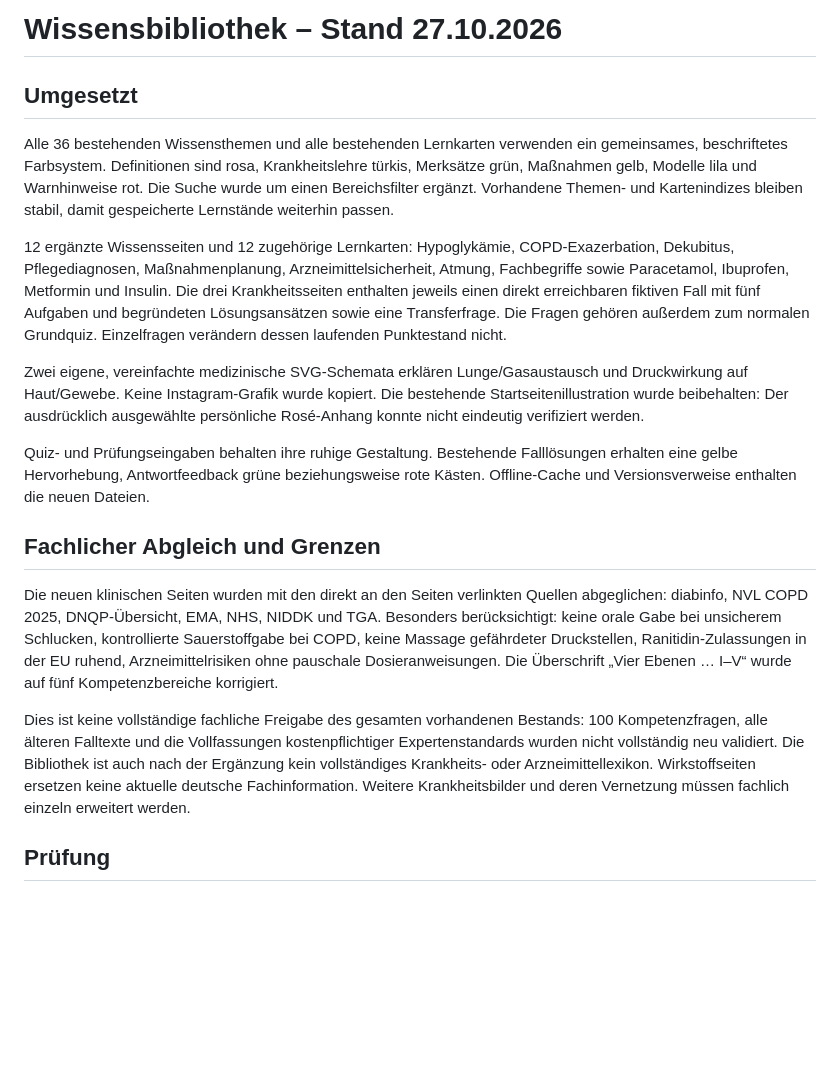
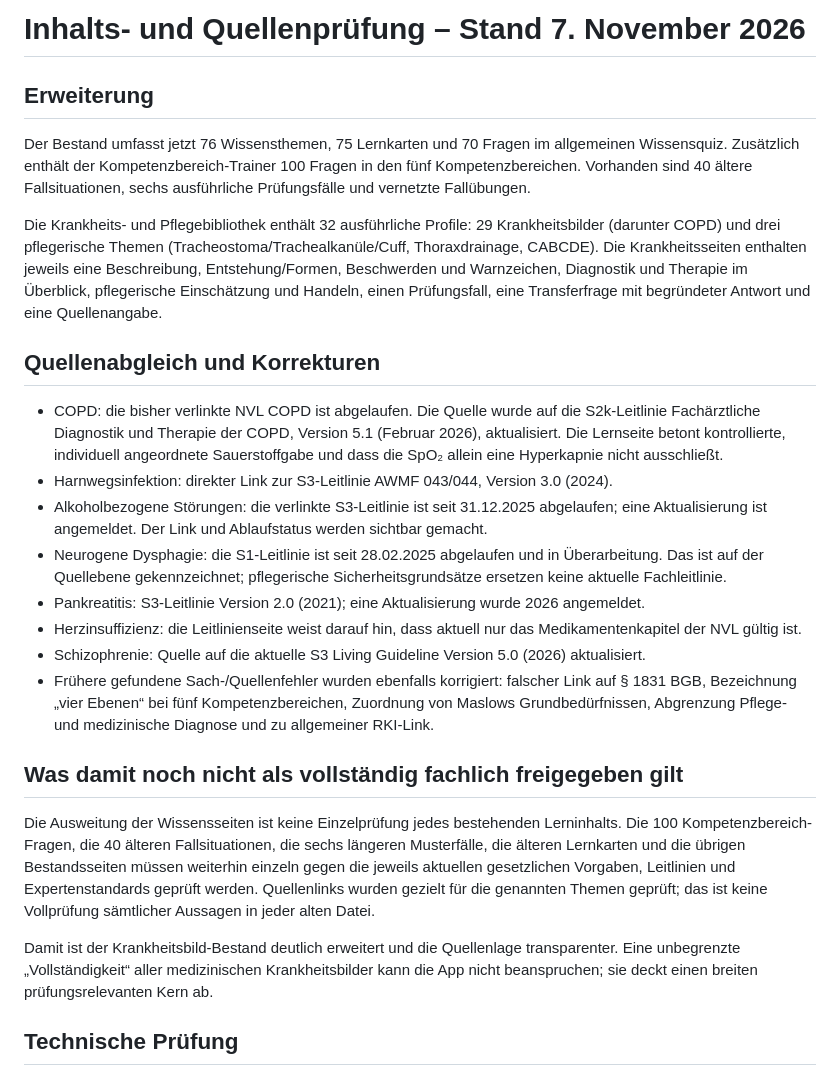
Before and after one commit to anastasiaruppel23-design/PflegeExamen, a Markdown page: REVIEW.md, the part around one of its changes. Rendered like a GitHub page; blank space fills up the shorter version.

Commit message:
Document content scope and source currency

```diff
--- a/REVIEW.md
+++ b/REVIEW.md
@@ -1,20 +1,27 @@
-# Wissensbibliothek – Stand 27.10.2026
+# Inhalts- und Quellenprüfung – Stand 7. November 2026
 
-## Umgesetzt
+## Erweiterung
 
-Alle 36 bestehenden Wissensthemen und alle bestehenden Lernkarten verwenden ein gemeinsames, beschriftetes Farbsystem. Definitionen sind rosa, Krankheitslehre türkis, Merksätze grün, Maßnahmen gelb, Modelle lila und Warnhinweise rot. Die Suche wurde um einen Bereichsfilter ergänzt. Vorhandene Themen- und Kartenindizes bleiben stabil, damit gespeicherte Lernstände weiterhin passen.
+Der Bestand umfasst jetzt 76 Wissensthemen, 75 Lernkarten und 70 Fragen im allgemeinen Wissensquiz. Zusätzlich enthält der Kompetenzbereich-Trainer 100 Fragen in den fünf Kompetenzbereichen. Vorhanden sind 40 ältere Fallsituationen, sechs ausführliche Prüfungsfälle und vernetzte Fallübungen.
 
-12 ergänzte Wissensseiten und 12 zugehörige Lernkarten: Hypoglykämie, COPD-Exazerbation, Dekubitus, Pflegediagnosen, Maßnahmenplanung, Arzneimittelsicherheit, Atmung, Fachbegriffe sowie Paracetamol, Ibuprofen, Metformin und Insulin. Die drei Krankheitsseiten enthalten jeweils einen direkt erreichbaren fiktiven Fall mit fünf Aufgaben und begründeten Lösungsansätzen sowie eine Transferfrage. Die Fragen gehören außerdem zum normalen Grundquiz. Einzelfragen verändern dessen laufenden Punktestand nicht.
+Die Krankheits- und Pflegebibliothek enthält 32 ausführliche Profile: 29 Krankheitsbilder (darunter COPD) und drei pflegerische Themen (Tracheostoma/Trachealkanüle/Cuff, Thoraxdrainage, CABCDE). Die Krankheitsseiten enthalten jeweils eine Beschreibung, Entstehung/Formen, Beschwerden und Warnzeichen, Diagnostik und Therapie im Überblick, pflegerische Einschätzung und Handeln, einen Prüfungsfall, eine Transferfrage mit begründeter Antwort und eine Quellenangabe.
 
-Zwei eigene, vereinfachte medizinische SVG-Schemata erklären Lunge/Gasaustausch und Druckwirkung auf Haut/Gewebe. Keine Instagram-Grafik wurde kopiert. Die bestehende Startseitenillustration wurde beibehalten: Der ausdrücklich ausgewählte persönliche Rosé-Anhang konnte nicht eindeutig verifiziert werden.
+## Quellenabgleich und Korrekturen
 
-Quiz- und Prüfungseingaben behalten ihre ruhige Gestaltung. Bestehende Falllösungen erhalten eine gelbe Hervorhebung, Antwortfeedback grüne beziehungsweise rote Kästen. Offline-Cache und Versionsverweise enthalten die neuen Dateien.
+- COPD: die bisher verlinkte NVL COPD ist abgelaufen. Die Quelle wurde auf die S2k-Leitlinie Fachärztliche Diagnostik und Therapie der COPD, Version 5.1 (Februar 2026), aktualisiert. Die Lernseite betont kontrollierte, individuell angeordnete Sauerstoffgabe und dass die SpO₂ allein eine Hyperkapnie nicht ausschließt.
+- Harnwegsinfektion: direkter Link zur S3-Leitlinie AWMF 043/044, Version 3.0 (2024).
+- Alkoholbezogene Störungen: die verlinkte S3-Leitlinie ist seit 31.12.2025 abgelaufen; eine Aktualisierung ist angemeldet. Der Link und Ablaufstatus werden sichtbar gemacht.
+- Neurogene Dysphagie: die S1-Leitlinie ist seit 28.02.2025 abgelaufen und in Überarbeitung. Das ist auf der Quellebene gekennzeichnet; pflegerische Sicherheitsgrundsätze ersetzen keine aktuelle Fachleitlinie.
+- Pankreatitis: S3-Leitlinie Version 2.0 (2021); eine Aktualisierung wurde 2026 angemeldet.
+- Herzinsuffizienz: die Leitlinienseite weist darauf hin, dass aktuell nur das Medikamentenkapitel der NVL gültig ist.
+- Schizophrenie: Quelle auf die aktuelle S3 Living Guideline Version 5.0 (2026) aktualisiert.
+- Frühere gefundene Sach-/Quellenfehler wurden ebenfalls korrigiert: falscher Link auf § 1831 BGB, Bezeichnung „vier Ebenen“ bei fünf Kompetenzbereichen, Zuordnung von Maslows Grundbedürfnissen, Abgrenzung Pflege- und medizinische Diagnose und zu allgemeiner RKI-Link.
 
-## Fachlicher Abgleich und Grenzen
+## Was damit noch nicht als vollständig fachlich freigegeben gilt
 
-Die neuen klinischen Seiten wurden mit den direkt an den Seiten verlinkten Quellen abgeglichen: diabinfo, NVL COPD 2025, DNQP-Übersicht, EMA, NHS, NIDDK und TGA. Besonders berücksichtigt: keine orale Gabe bei unsicherem Schlucken, kontrollierte Sauerstoffgabe bei COPD, keine Massage gefährdeter Druckstellen, Ranitidin-Zulassungen in der EU ruhend, Arzneimittelrisiken ohne pauschale Dosieranweisungen. Die Überschrift „Vier Ebenen … I–V“ wurde auf fünf Kompetenzbereiche korrigiert.
+Die Ausweitung der Wissensseiten ist keine Einzelprüfung jedes bestehenden Lerninhalts. Die 100 Kompetenzbereich-Fragen, die 40 älteren Fallsituationen, die sechs längeren Musterfälle, die älteren Lernkarten und die übrigen Bestandsseiten müssen weiterhin einzeln gegen die jeweils aktuellen gesetzlichen Vorgaben, Leitlinien und Expertenstandards geprüft werden. Quellenlinks wurden gezielt für die genannten Themen geprüft; das ist keine Vollprüfung sämtlicher Aussagen in jeder alten Datei.
 
-Dies ist keine vollständige fachliche Freigabe des gesamten vorhandenen Bestands: 100 Kompetenzfragen, alle älteren Falltexte und die Vollfassungen kostenpflichtiger Expertenstandards wurden nicht vollständig neu validiert. Die Bibliothek ist auch nach der Ergänzung kein vollständiges Krankheits- oder Arzneimittellexikon. Wirkstoffseiten ersetzen keine aktuelle deutsche Fachinformation. Weitere Krankheitsbilder und deren Vernetzung müssen fachlich einzeln erweitert werden.
+Damit ist der Krankheitsbild-Bestand deutlich erweitert und die Quellenlage transparenter. Eine unbegrenzte „Vollständigkeit“ aller medizinischen Krankheitsbilder kann die App nicht beanspruchen; sie deckt einen breiten prüfungsrelevanten Kern ab.
 
-## Prüfung
+## Technische Prüfung
 
```
Also changed, not shown: other parts of REVIEW.md (+1 -19 lines).
